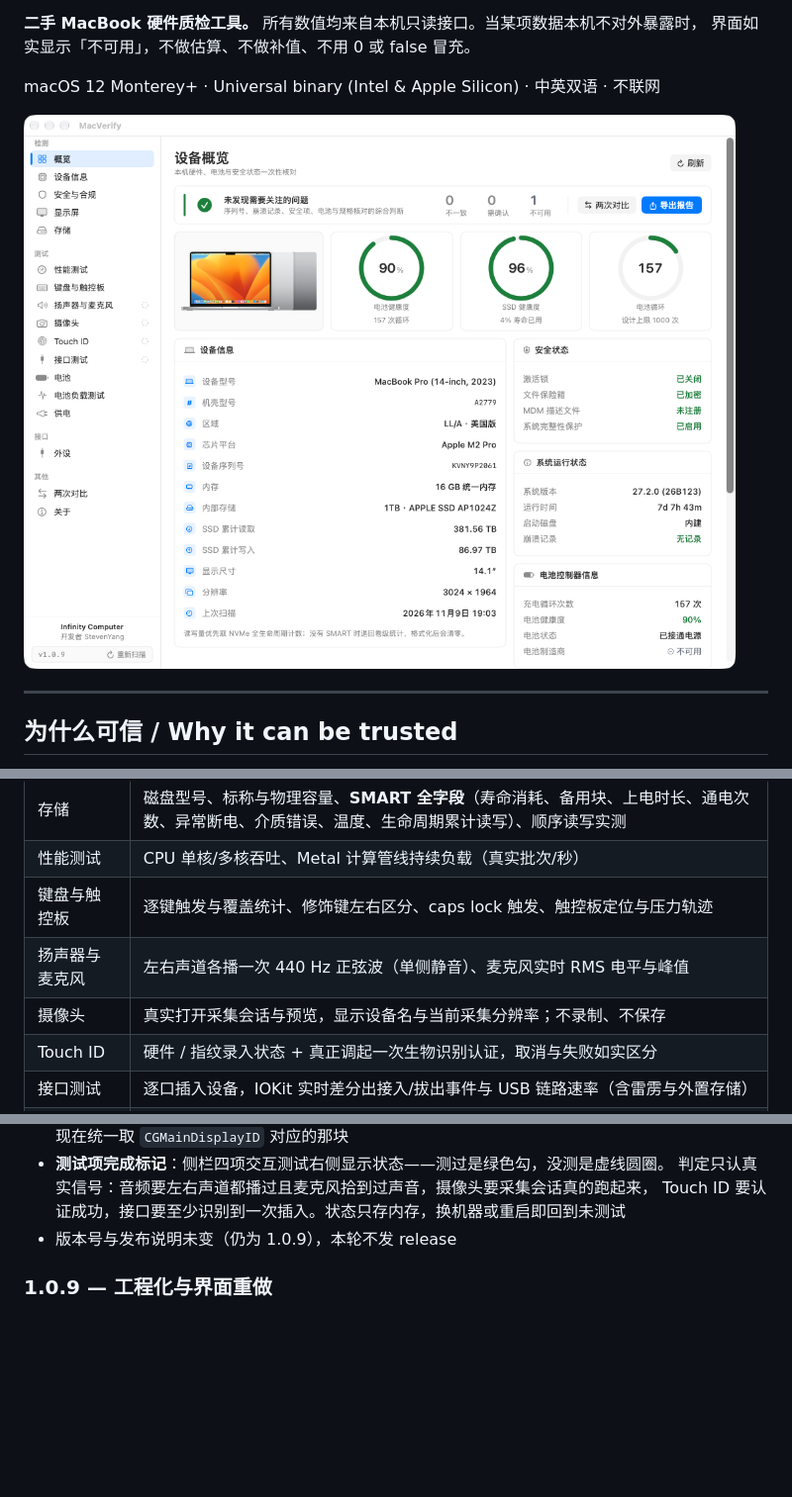
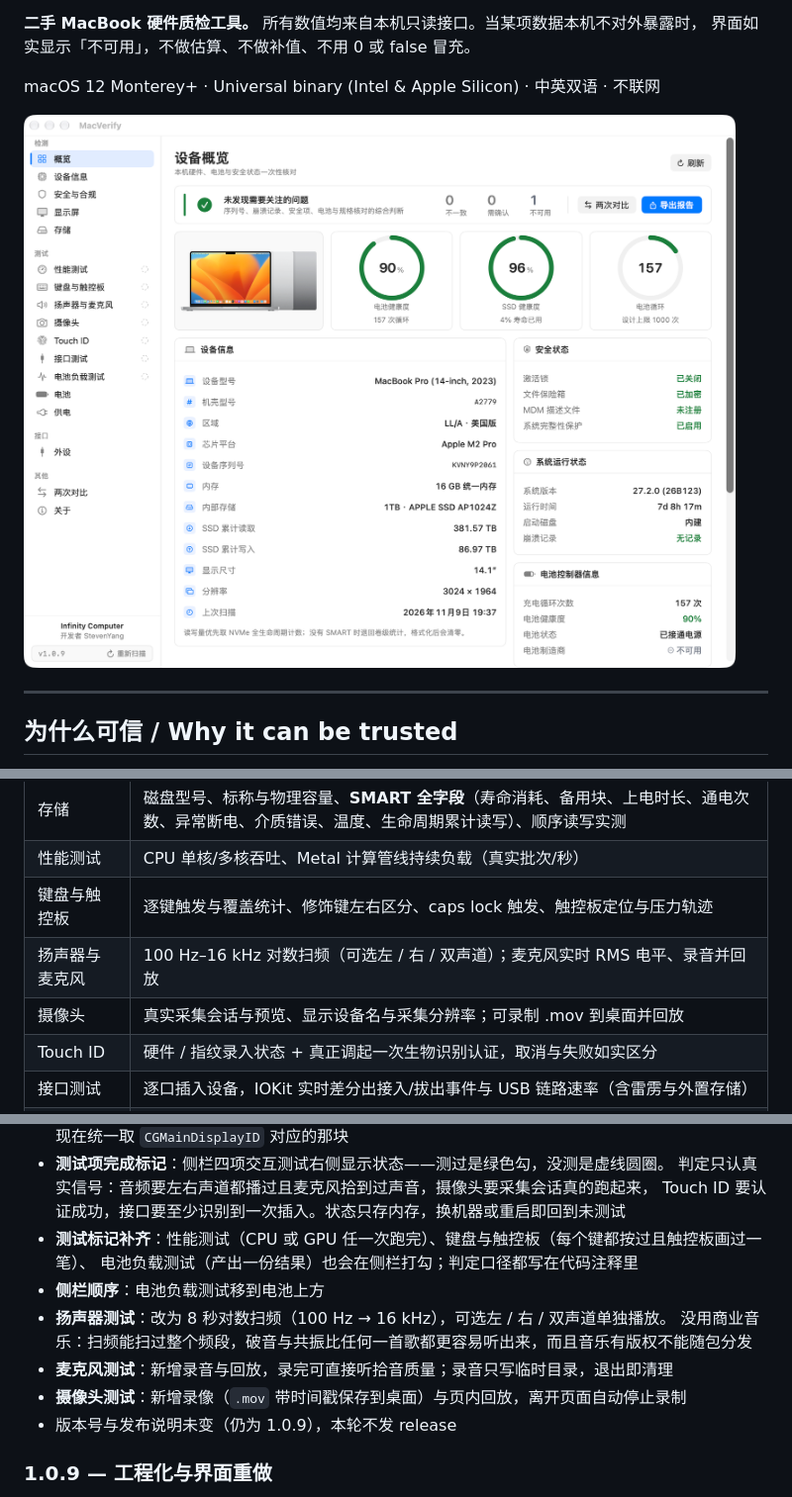
Before and after one commit to stevenjx/MacVerify, a Markdown page: README.md, 3 parts joined by grey strips. Shown at 99% size. GitHub-like rendering; pictures changed too: docs/screenshots/v2/overview-light.png; blank space fills up the shorter version.

```diff
--- a/README.md
+++ b/README.md
@@ -40,8 +40,8 @@ MacVerify makes the evidence behind every claim inspectable.
 | 存储 | 磁盘型号、标称与物理容量、**SMART 全字段**（寿命消耗、备用块、上电时长、通电次数、异常断电、介质错误、温度、生命周期累计读写）、顺序读写实测 |
 | 性能测试 | CPU 单核/多核吞吐、Metal 计算管线持续负载（真实批次/秒）|
 | 键盘与触控板 | 逐键触发与覆盖统计、修饰键左右区分、caps lock 触发、触控板定位与压力轨迹 |
-| 扬声器与麦克风 | 左右声道各播一次 440 Hz 正弦波（单侧静音）、麦克风实时 RMS 电平与峰值 |
-| 摄像头 | 真实打开采集会话与预览，显示设备名与当前采集分辨率；不录制、不保存 |
+| 扬声器与麦克风 | 100 Hz–16 kHz 对数扫频（可选左 / 右 / 双声道）；麦克风实时 RMS 电平、录音并回放 |
+| 摄像头 | 真实采集会话与预览、显示设备名与采集分辨率；可录制 .mov 到桌面并回放 |
 | Touch ID | 硬件 / 指纹录入状态 + 真正调起一次生物识别认证，取消与失败如实区分 |
 | 接口测试 | 逐口插入设备，IOKit 实时差分出接入/拔出事件与 USB 链路速率（含雷雳与外置存储）|
 | 电池 | 设计容量、满充容量、健康度（与系统设置同口径）、循环、电压电流、内阻估算（ΔV/ΔI）|
@@ -169,6 +169,13 @@ DEVELOPER_DIR=/Applications/Xcode.app/Contents/Developer xcodebuild \
 - **测试项完成标记**：侧栏四项交互测试右侧显示状态——测过是绿色勾，没测是虚线圆圈。
   判定只认真实信号：音频要左右声道都播过且麦克风拾到过声音，摄像头要采集会话真的跑起来，
   Touch ID 要认证成功，接口要至少识别到一次插入。状态只存内存，换机器或重启即回到未测试
+- **测试标记补齐**：性能测试（CPU 或 GPU 任一次跑完）、键盘与触控板（每个键都按过且触控板画过一笔）、
+  电池负载测试（产出一份结果）也会在侧栏打勾；判定口径都写在代码注释里
+- **侧栏顺序**：电池负载测试移到电池上方
+- **扬声器测试**：改为 8 秒对数扫频（100 Hz → 16 kHz），可选左 / 右 / 双声道单独播放。
+  没用商业音乐：扫频能扫过整个频段，破音与共振比任何一首歌都更容易听出来，而且音乐有版权不能随包分发
+- **麦克风测试**：新增录音与回放，录完可直接听拾音质量；录音只写临时目录，退出即清理
+- **摄像头测试**：新增录像（`.mov` 带时间戳保存到桌面）与页内回放，离开页面自动停止录制
 - 版本号与发布说明未变（仍为 1.0.9），本轮不发 release
 
 ### 1.0.9 — 工程化与界面重做
```
Also changed, not shown: docs/screenshots/v2/overview-dark.png, 6 other files.
